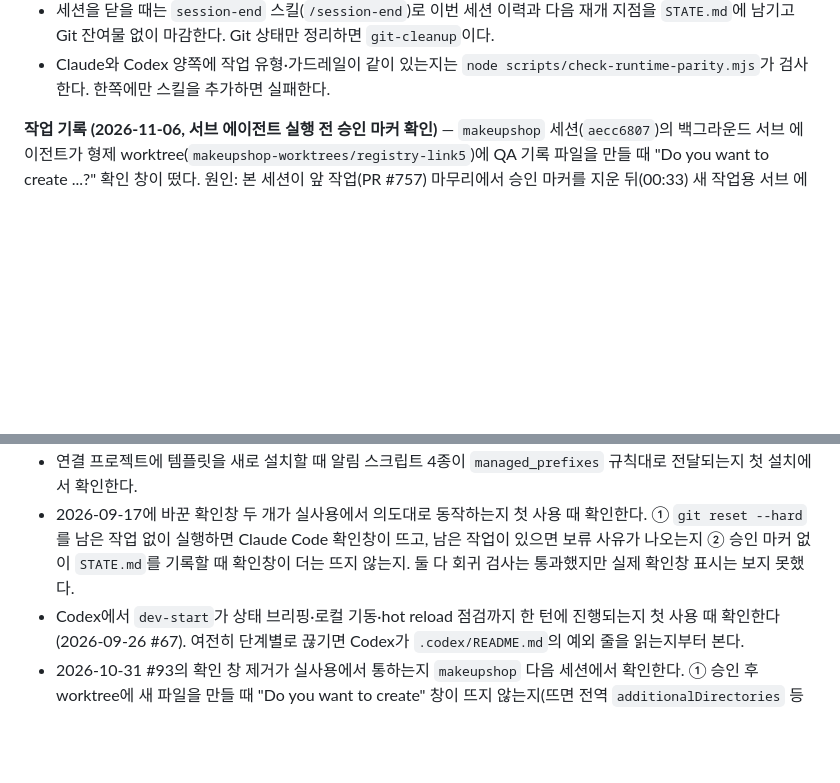
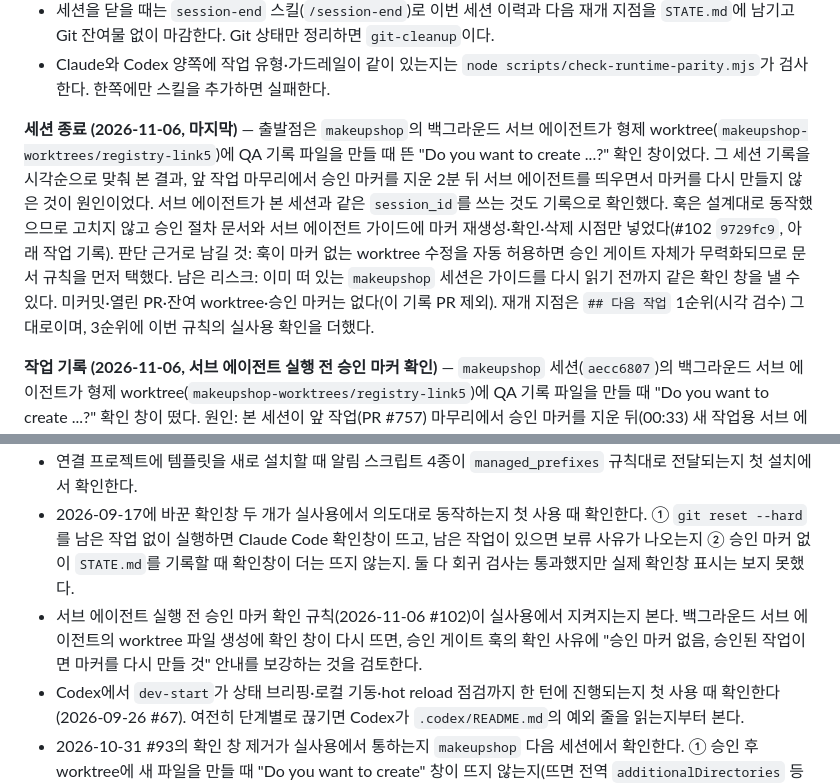
Before and after one commit to skyuav-beep/claude-agent-templete, a Markdown page: STATE.md, 2 parts joined by grey strips. Drawn GitHub-style; blank space fills up the shorter version.

Commit message:
docs(state): 2026-11-06 세션 종료 기록 (#103)
Co-authored-by: Claude Opus 5.5 <noreply@anthropic.com>

```diff
--- a/STATE.md
+++ b/STATE.md
@@ -17,6 +17,8 @@
 - 커밋·push·PR·머지·브랜치 정리가 덜 끝난 작업은 `git-cleanup` 스킬(`/git-cleanup`)로 한 번에 점검한다.
 - 세션을 닫을 때는 `session-end` 스킬(`/session-end`)로 이번 세션 이력과 다음 재개 지점을 `STATE.md`에 남기고 Git 잔여물 없이 마감한다. Git 상태만 정리하면 `git-cleanup`이다.
 - Claude와 Codex 양쪽에 작업 유형·가드레일이 같이 있는지는 `node scripts/check-runtime-parity.mjs`가 검사한다. 한쪽에만 스킬을 추가하면 실패한다.
+
+**세션 종료 (2026-11-06, 마지막)** — 출발점은 `makeupshop`의 백그라운드 서브 에이전트가 형제 worktree(`makeupshop-worktrees/registry-link5`)에 QA 기록 파일을 만들 때 뜬 "Do you want to create ...?" 확인 창이었다. 그 세션 기록을 시각순으로 맞춰 본 결과, 앞 작업 마무리에서 승인 마커를 지운 2분 뒤 서브 에이전트를 띄우면서 마커를 다시 만들지 않은 것이 원인이었다. 서브 에이전트가 본 세션과 같은 `session_id`를 쓰는 것도 기록으로 확인했다. 훅은 설계대로 동작했으므로 고치지 않고 승인 절차 문서와 서브 에이전트 가이드에 마커 재생성·확인·삭제 시점만 넣었다(#102 `9729fc9`, 아래 작업 기록). 판단 근거로 남길 것: 훅이 마커 없는 worktree 수정을 자동 허용하면 승인 게이트 자체가 무력화되므로 문서 규칙을 먼저 택했다. 남은 리스크: 이미 떠 있는 `makeupshop` 세션은 가이드를 다시 읽기 전까지 같은 확인 창을 낼 수 있다. 미커밋·열린 PR·잔여 worktree·승인 마커는 없다(이 기록 PR 제외). 재개 지점은 `## 다음 작업` 1순위(시각 검수) 그대로이며, 3순위에 이번 규칙의 실사용 확인을 더했다.
 
 **작업 기록 (2026-11-06, 서브 에이전트 실행 전 승인 마커 확인)** — `makeupshop` 세션(`aecc6807`)의 백그라운드 서브 에이전트가 형제 worktree(`makeupshop-worktrees/registry-link5`)에 QA 기록 파일을 만들 때 "Do you want to create ...?" 확인 창이 떴다. 원인: 본 세션이 앞 작업(PR #757) 마무리에서 승인 마커를 지운 뒤(00:33) 새 작업용 서브 에이전트 2개를 띄우면서(00:35) 마커를 다시 만들지 않았다. 서브 에이전트는 본 세션과 같은 `session_id`로 게이트를 통과하므로(기록 298행 전부 `aecc6807`) 마커가 없으면 worktree 수정마다 확인 창이 뜬다. 훅은 정상 동작이라 고치지 않고, `docs/approval-workflow.md`(오토 모드 승인 항목, 4단계)와 `docs/subagent-guide.md ### 작업 폴더`에 "마커를 지운 뒤 새 작업은 마커를 다시 만들고 시작, 서브 에이전트를 띄우기 전 마커 확인, 백그라운드 서브 에이전트가 모두 끝난 뒤 마커 삭제"를 넣었다. 검증: `check-runtime-parity` OK, `check-phase-approval` 통과. 남은 위험: 문서 규칙이라 다음 세션이 지키는지는 실사용에서 확인해야 한다. 반복되면 훅에 "마커 없음 + worktree" 안내 문구를 보강하는 것을 검토한다.
 
@@ -396,6 +398,7 @@
 - Codex `PermissionRequest` 훅 알림은 `approval_policy = "never"` 환경에서 승인 요청이 발생하지 않아 등록하지 않았다. 승인 정책을 바꾸면 등록을 검토한다.
 - 연결 프로젝트에 템플릿을 새로 설치할 때 알림 스크립트 4종이 `managed_prefixes` 규칙대로 전달되는지 첫 설치에서 확인한다.
 - 2026-09-17에 바꾼 확인창 두 개가 실사용에서 의도대로 동작하는지 첫 사용 때 확인한다. ① `git reset --hard`를 남은 작업 없이 실행하면 Claude Code 확인창이 뜨고, 남은 작업이 있으면 보류 사유가 나오는지 ② 승인 마커 없이 `STATE.md`를 기록할 때 확인창이 더는 뜨지 않는지. 둘 다 회귀 검사는 통과했지만 실제 확인창 표시는 보지 못했다.
+- 서브 에이전트 실행 전 승인 마커 확인 규칙(2026-11-06 #102)이 실사용에서 지켜지는지 본다. 백그라운드 서브 에이전트의 worktree 파일 생성에 확인 창이 다시 뜨면, 승인 게이트 훅의 확인 사유에 "승인 마커 없음, 승인된 작업이면 마커를 다시 만들 것" 안내를 보강하는 것을 검토한다.
 - Codex에서 `dev-start`가 상태 브리핑·로컬 기동·hot reload 점검까지 한 턴에 진행되는지 첫 사용 때 확인한다(2026-09-26 #67). 여전히 단계별로 끊기면 Codex가 `.codex/README.md`의 예외 줄을 읽는지부터 본다.
 - 2026-10-31 #93의 확인 창 제거가 실사용에서 통하는지 `makeupshop` 다음 세션에서 확인한다. ① 승인 후 worktree에 새 파일을 만들 때 "Do you want to create" 창이 뜨지 않는지(뜨면 전역 `additionalDirectories` 등록으로 대체) ② `git worktree prune`과 `gh pr list --state merged`를 쓰는 반복 정리가 묻지 않고 진행되는지.
 - 세션 충돌 훅의 소유 판정이 실사용에서 의도대로 동작하는지 본다(2026-10-28 #86, 2026-10-31 #90 머지 후 정리 예외 추가). 다른 세션이 열려 있는 저장소에서 이 세션이 만든 브랜치를 정리할 때 확인 창이 뜨지 않는지, 남의 브랜치를 지우려 할 때는 뜨는지 확인한다. 업데이트 전에 만든 브랜치와 이전 세션에서 만든 브랜치는 한 번 묻는 것이 정상이다.
```
